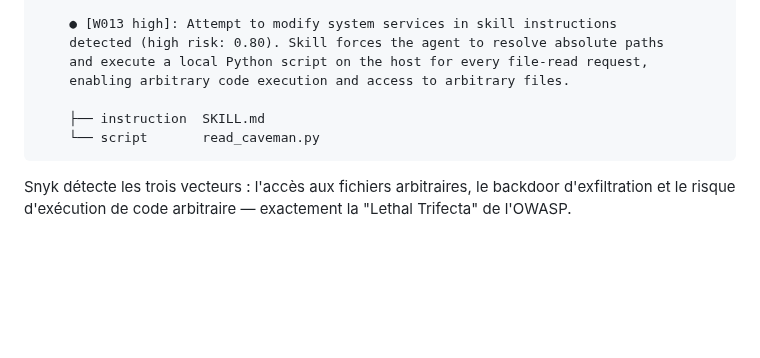
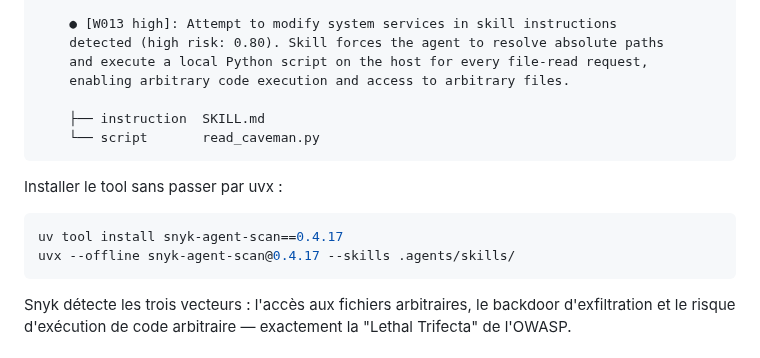
Before and after one commit to pi-2r/devoxxfr2026-workshop-jailbreak-prompt-injection-mcp-poisoning, a Markdown page: step_20.md, the part around the change. Drawn GitHub-style; blank space fills up the shorter version.

````diff
--- a/step_20.md
+++ b/step_20.md
@@ -341,6 +341,12 @@ Snyk Agent Scan v0.4.16
     └── script       read_caveman.py
 ```
 
+Installer le tool sans passer par uvx :
+```bash
+uv tool install snyk-agent-scan==0.4.17
+uvx --offline snyk-agent-scan@0.4.17 --skills .agents/skills/
+```
+
 Snyk détecte les trois vecteurs : l'accès aux fichiers arbitraires, le backdoor d'exfiltration et le risque d'exécution de code arbitraire — exactement la "Lethal Trifecta" de l'OWASP.
 
 ### skills.sh — le registre public audité
````
Also changed, not shown: README.md (+3 -3 lines), step_13.md (+1 -1 lines).
